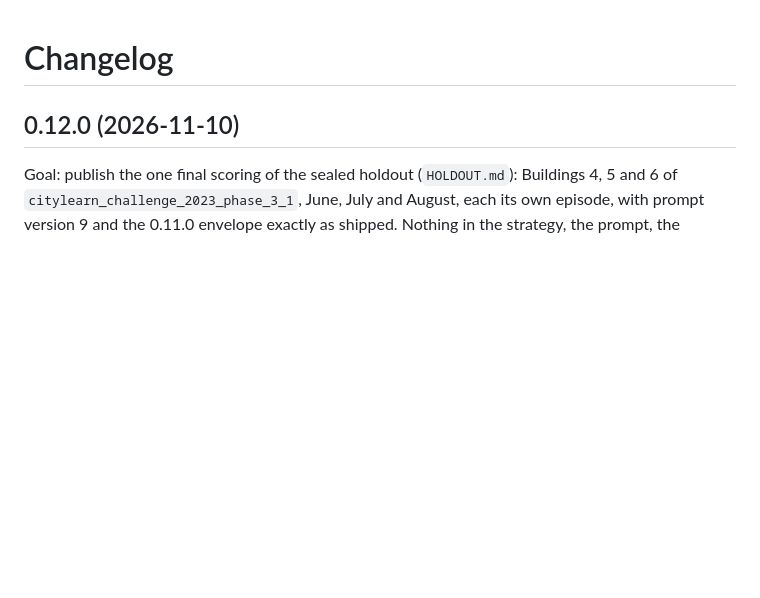
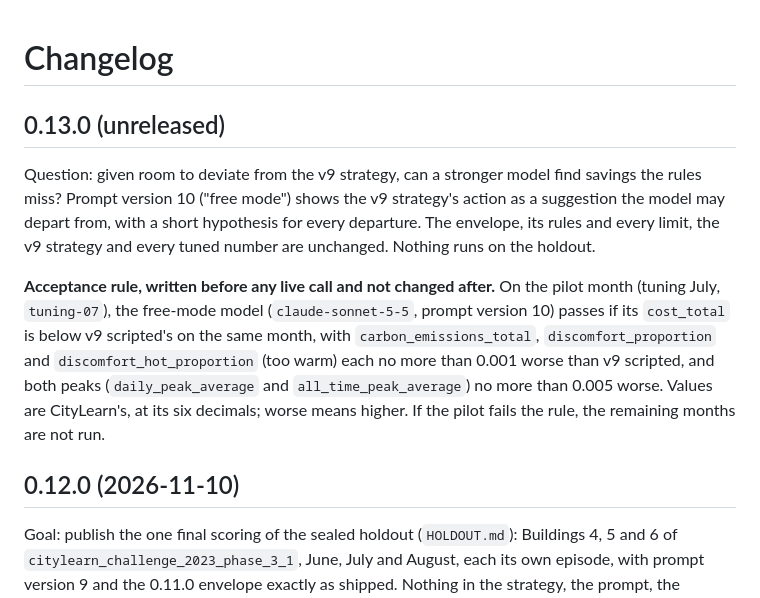
Before and after one commit to AddisonTech/Hyperbolic, a Markdown page: CHANGELOG.md, the part around the change. GitHub-like rendering; blank space fills up the shorter version.

Commit message:
Write the 0.13.0 acceptance rule and note the holdout is scored

```diff
--- a/CHANGELOG.md
+++ b/CHANGELOG.md
@@ -1,4 +1,10 @@
 # Changelog
+
+## 0.13.0 (unreleased)
+
+Question: given room to deviate from the v9 strategy, can a stronger model find savings the rules miss? Prompt version 10 ("free mode") shows the v9 strategy's action as a suggestion the model may depart from, with a short hypothesis for every departure. The envelope, its rules and every limit, the v9 strategy and every tuned number are unchanged. Nothing runs on the holdout.
+
+**Acceptance rule, written before any live call and not changed after.** On the pilot month (tuning July, `tuning-07`), the free-mode model (`claude-sonnet-5-5`, prompt version 10) passes if its `cost_total` is below v9 scripted's on the same month, with `carbon_emissions_total`, `discomfort_proportion` and `discomfort_hot_proportion` (too warm) each no more than 0.001 worse than v9 scripted, and both peaks (`daily_peak_average` and `all_time_peak_average`) no more than 0.005 worse. Values are CityLearn's, at its six decimals; worse means higher. If the pilot fails the rule, the remaining months are not run.
 
 ## 0.12.0 (2026-11-10)
 
```
Also changed, not shown: HOLDOUT.md (+2 -0 lines).
